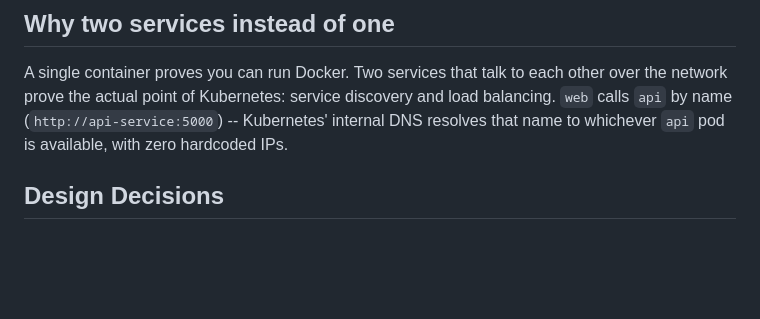
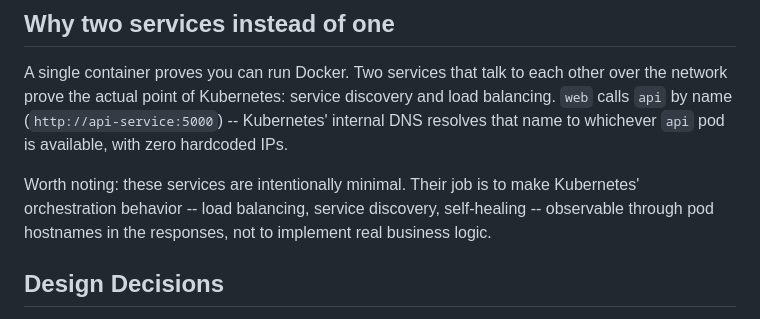
Before and after one commit to ZeiadAlOmari/cloud-portfolio, a Markdown page: project-5-kubernetes/README.md, the part around the change. Rendered like a GitHub page; blank space fills up the shorter version.

Commit message:
Clarify that project 5 microservices are intentionally minimal

```diff
--- a/project-5-kubernetes/README.md
+++ b/project-5-kubernetes/README.md
@@ -38,6 +38,8 @@ Two Flask microservices (`web` and `api`) deployed on a lightweight Kubernetes c
 ## Why two services instead of one
 
 A single container proves you can run Docker. Two services that talk to each other over the network prove the actual point of Kubernetes: service discovery and load balancing. `web` calls `api` by name (`http://api-service:5000`) -- Kubernetes' internal DNS resolves that name to whichever `api` pod is available, with zero hardcoded IPs.
+
+Worth noting: these services are intentionally minimal. Their job is to make Kubernetes' orchestration behavior -- load balancing, service discovery, self-healing -- observable through pod hostnames in the responses, not to implement real business logic.
 
 ## Design Decisions
 
```
